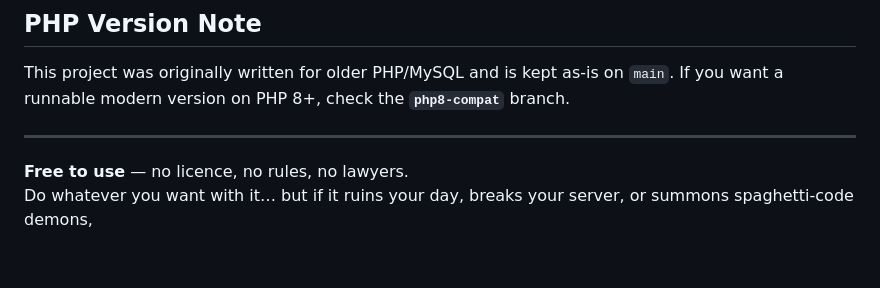
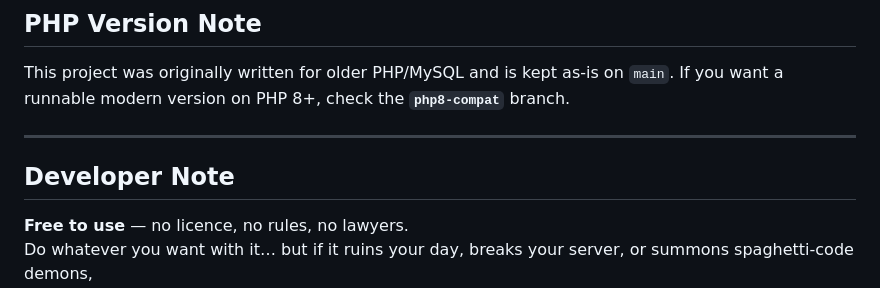
Before and after one commit to lakathekolla/qms, a Markdown page: readme.md, the part around the change. Rendered like a GitHub page; blank space fills up the shorter version.

Commit message:
Revise readme with developer note and formatting
Updated the readme to include a developer note and improved formatting.

```diff
--- a/readme.md
+++ b/readme.md
@@ -13,6 +13,7 @@ If you want a runnable modern version on PHP 8+, check the **`php8-compat`** bra
 
 ---
 
+## Developer Note
 **Free to use** — no licence, no rules, no lawyers.
 Do whatever you want with it… but if it ruins your day, breaks your server, or summons spaghetti-code demons,
 please don’t blame me — **message me and tell me what went wrong so I can laugh and learn** 😄
```
